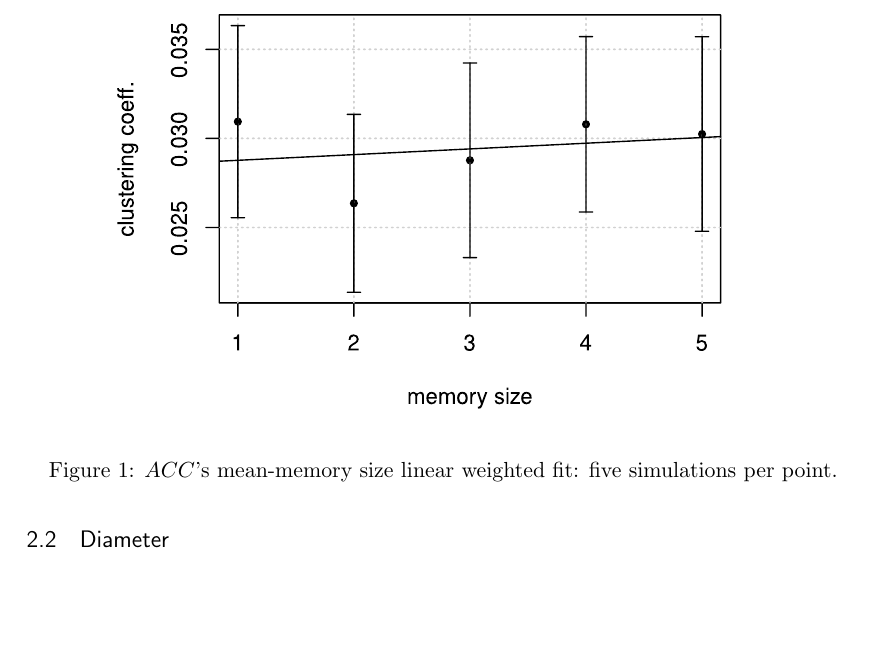
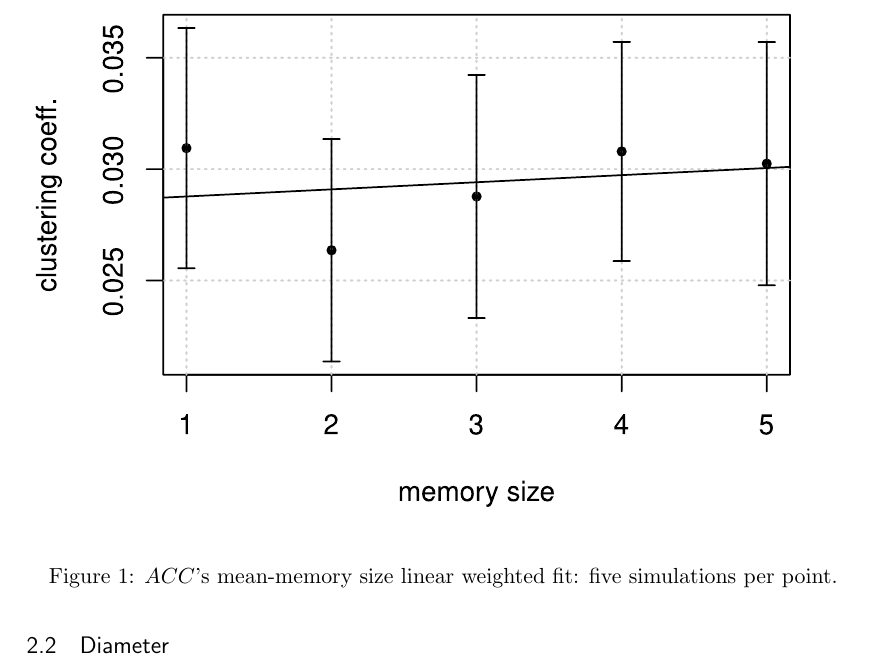
Before and after one commit to BFSteam/memory, a LaTeX paper (tex/Maggiora/data_analysis.tex, which reads tex/Maggiora/clustering.tex): part of page 6 of 11, cut so that both start at the same text, the shorter picture padded with empty space. Compiled offline with pdfLaTeX.

Commit message:
correct path pdf clustering

```diff
--- a/tex/Maggiora/clustering.tex
+++ b/tex/Maggiora/clustering.tex
@@ -18,7 +18,9 @@ for every memory size, five simulations were run over a thousand iterations; $AC
 Finally, via weighted interpolation, a plot of $ACC$'s mean over memory size will show possible correlations.
 \begin{figure}[h]
   \centering
-  \includegraphics[trim={0cm 0cm 0cm 1cm},clip,width=.8\columnwidth]{img/clustering.pdf}
+  \def\svgwidth{\columnwidth}
+  \input{img/clustering.pdf_tex}
+  %\includegraphics[trim={0cm 0cm 0cm 1cm},clip,width=.8\columnwidth]{img/clustering.pdf}
   \caption{$ACC$'s mean-memory size linear weighted fit: five simulations per point.}
   \label{fig:clustering}
 \end{figure}
```
Also changed, not shown: tex/Maggiora/img/clustering.pdf_tex.
